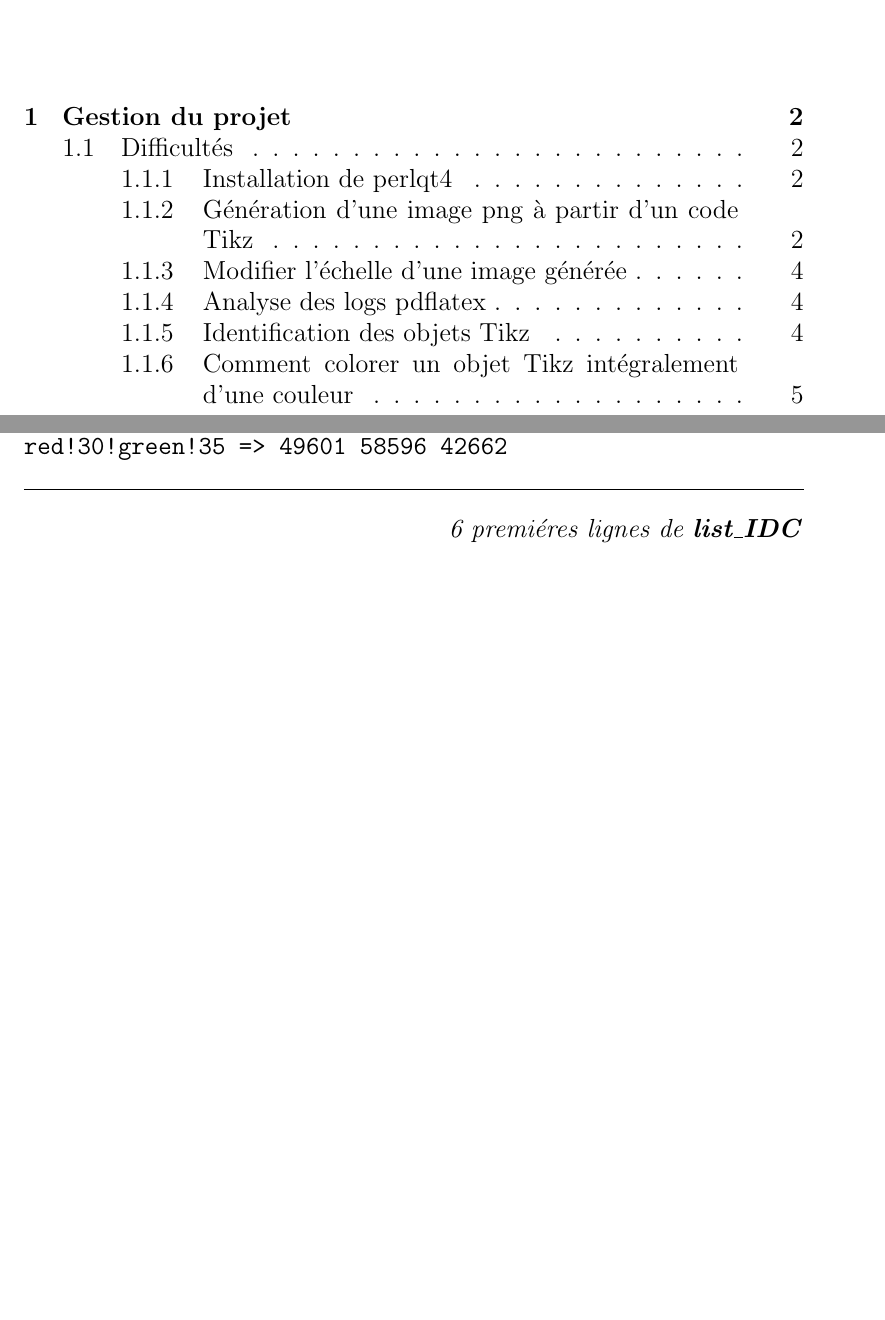
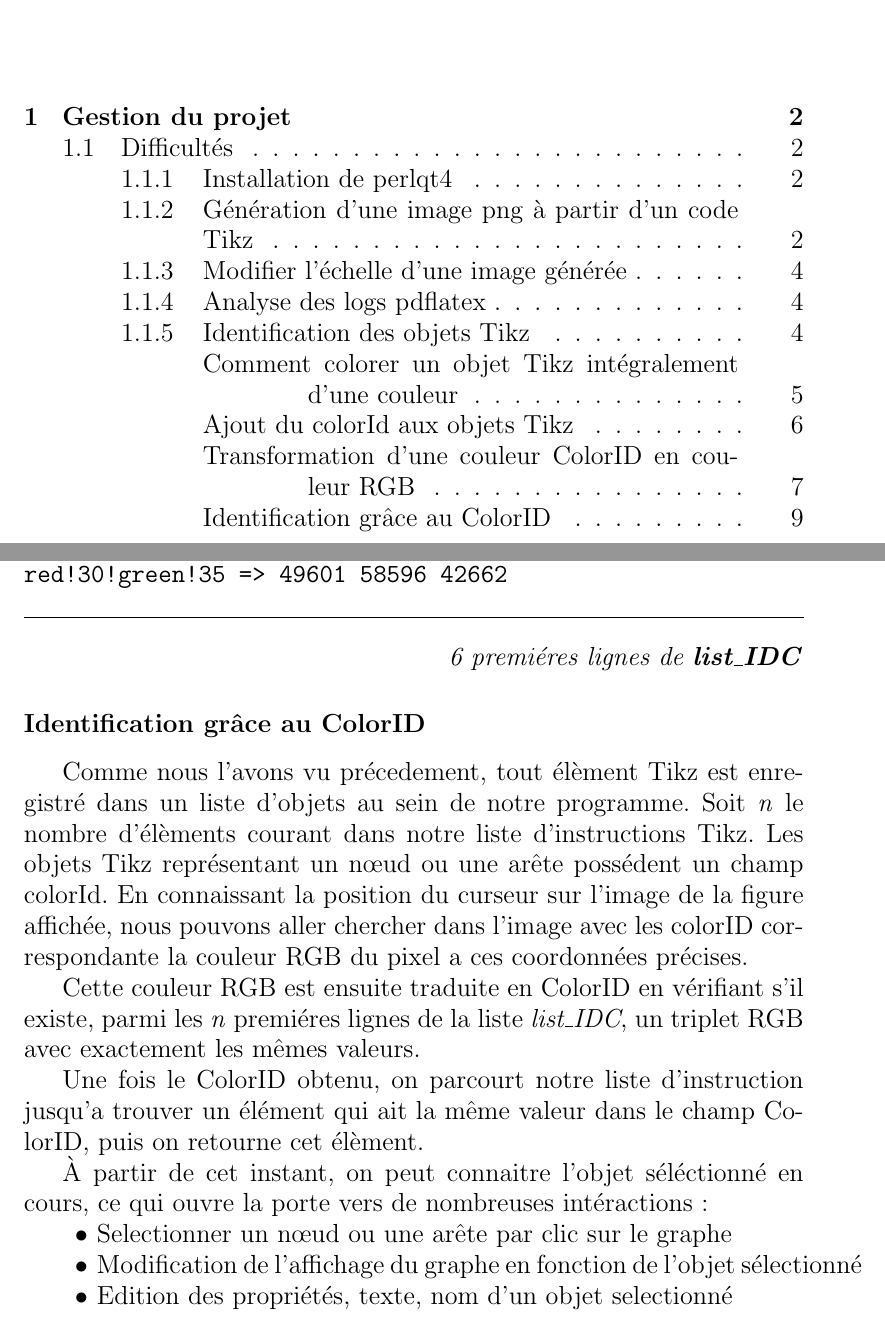
Before and after one commit to mancelin/tikzg_pstl, a LaTeX document (rapport/raport_part_v2.tex): two parts of pages 1 and 9 of 9, joined at a grey line, cut so that both start at the same text, the shorter picture padded with empty space. Compiled offline with pdfLaTeX.

Commit message:
color ID fini

```diff
--- a/rapport/raport_part_v2.tex
+++ b/rapport/raport_part_v2.tex
@@ -267,5 +282,25 @@ red!30!green!35 => 49601 58596 42662
 \textit{6 premiéres lignes de \textbf{list\_IDC}}
 \end{flushright}
 
+\subsubsection{Identification gr\^ace au ColorID}
+Comme nous l'avons vu précedement, tout élèment Tikz est enregistré dans un liste d'objets au sein de notre programme. Soit \textit{n} le nombre d'élèments courant dans notre liste d'instructions Tikz.
+Les objets Tikz représentant un n{\oe}ud ou une arête possédent un champ colorId.
+En connaissant la position du curseur sur l'image de la figure affichée, nous pouvons aller chercher dans l'image avec les colorID correspondante la couleur RGB du pixel a ces coordonnées précises.
+
+Cette couleur RGB est ensuite traduite en ColorID en vérifiant s'il existe, parmi les \textit{n} premiéres lignes de la liste \textit{list\_IDC}, un triplet RGB avec exactement les mêmes valeurs.
+
+Une fois le ColorID obtenu, on parcourt notre liste d'instruction jusqu'a trouver un élément qui ait la même valeur dans le champ ColorID, puis on retourne cet élèment.
+
+À partir de cet instant, on peut connaitre l'objet séléctionné en cours, ce qui ouvre la porte vers de nombreuses intéractions :
+\begin{itemize}
+\item Selectionner un n{\oe}ud ou une arête par clic sur le graphe
+\item Modification de l'affichage du graphe en fonction de l'objet sélectionné
+\item Edition des propriétés, texte, nom d'un objet selectionné
+%\item Déplacer un objet sélectioné depuis l'image affichée
+\end{itemize}
+
+%On peut repérer la position du curseur
+
+%n{\oe}ud
 
 \end{document}
```
Also changed, not shown: rapport/raport_part_v2.tex (19 more changed lines).
